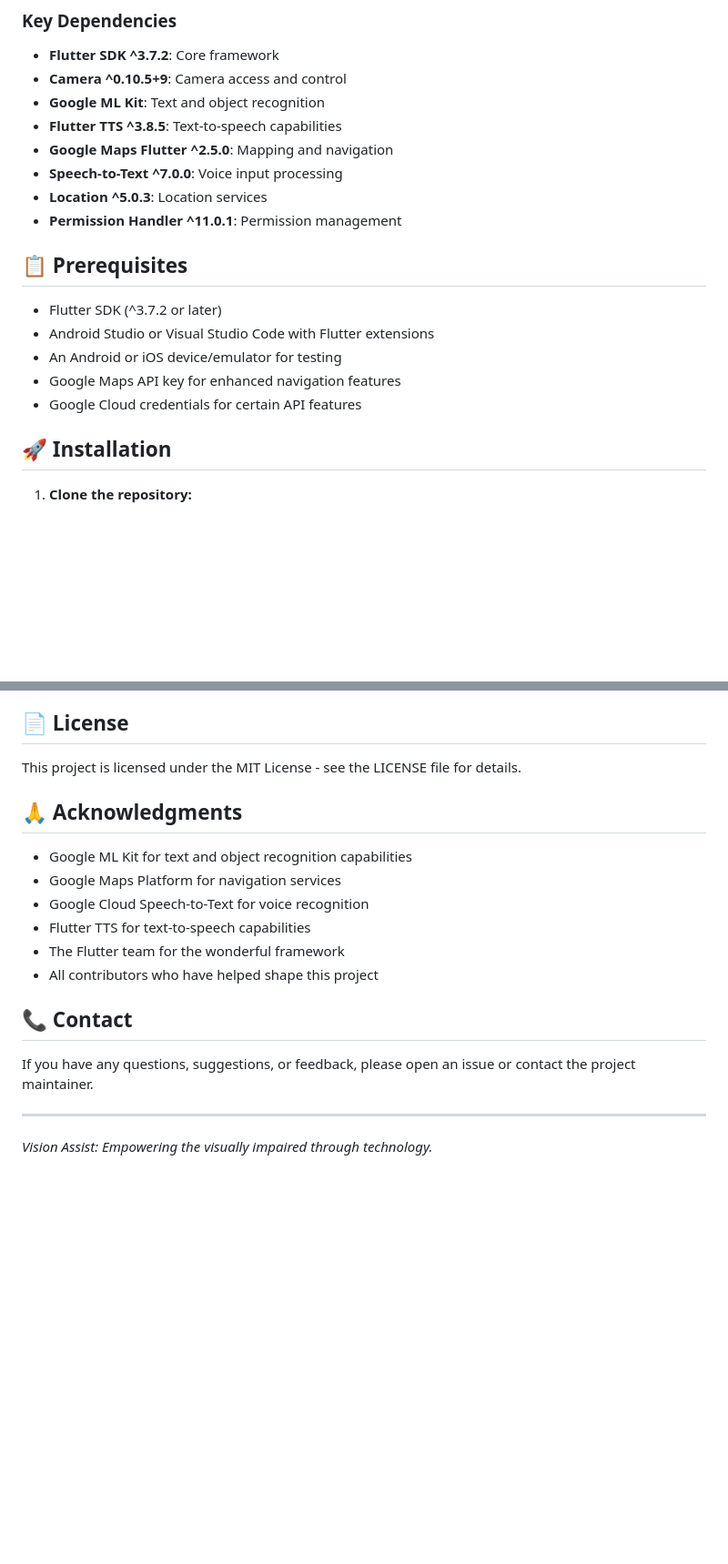
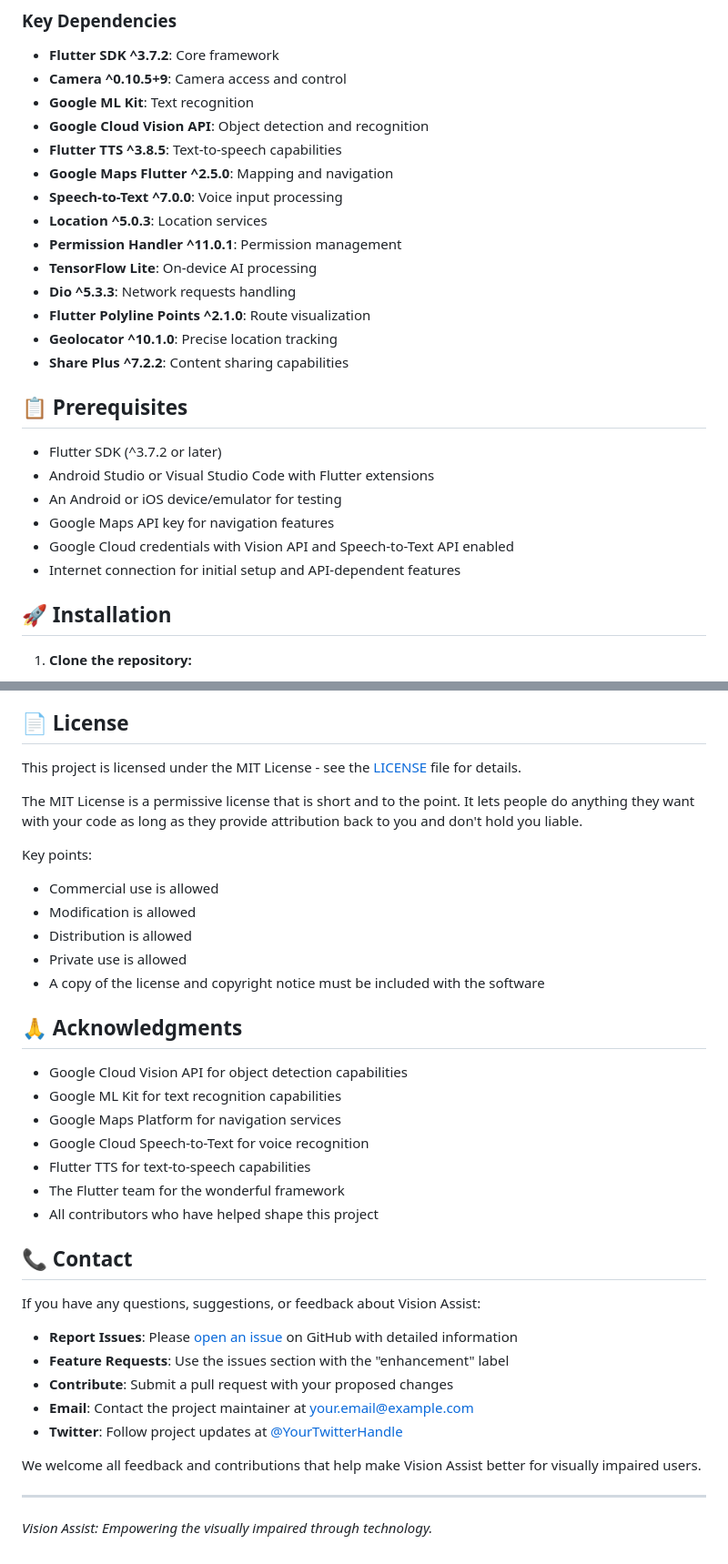
Before and after one commit to Cyb3rWr4i7h/Vision-Assist-App, a Markdown page: README.md, 2 parts joined by grey strips. Shown: that part at 91% size. Drawn GitHub-style; blank space fills up the shorter version.

```diff
--- a/README.md
+++ b/README.md
@@ -107,20 +129,27 @@ lib/
 
 - **Flutter SDK ^3.7.2**: Core framework
 - **Camera ^0.10.5+9**: Camera access and control
-- **Google ML Kit**: Text and object recognition
+- **Google ML Kit**: Text recognition
+- **Google Cloud Vision API**: Object detection and recognition
 - **Flutter TTS ^3.8.5**: Text-to-speech capabilities
 - **Google Maps Flutter ^2.5.0**: Mapping and navigation
 - **Speech-to-Text ^7.0.0**: Voice input processing
 - **Location ^5.0.3**: Location services
 - **Permission Handler ^11.0.1**: Permission management
+- **TensorFlow Lite**: On-device AI processing
+- **Dio ^5.3.3**: Network requests handling
+- **Flutter Polyline Points ^2.1.0**: Route visualization
+- **Geolocator ^10.1.0**: Precise location tracking
+- **Share Plus ^7.2.2**: Content sharing capabilities
 
 ## 📋 Prerequisites
 
 - Flutter SDK (^3.7.2 or later)
 - Android Studio or Visual Studio Code with Flutter extensions
 - An Android or iOS device/emulator for testing
-- Google Maps API key for enhanced navigation features
-- Google Cloud credentials for certain API features
+- Google Maps API key for navigation features
+- Google Cloud credentials with Vision API and Speech-to-Text API enabled
+- Internet connection for initial setup and API-dependent features
 
 ## 🚀 Installation
 
@@ -222,11 +263,21 @@ Contributions are welcome! Please feel free to submit a Pull Request.
 
 ## 📄 License
 
-This project is licensed under the MIT License - see the LICENSE file for details.
+This project is licensed under the MIT License - see the [LICENSE](LICENSE) file for details.
+
+The MIT License is a permissive license that is short and to the point. It lets people do anything they want with your code as long as they provide attribution back to you and don't hold you liable.
+
+Key points:
+- Commercial use is allowed
+- Modification is allowed
+- Distribution is allowed
+- Private use is allowed
+- A copy of the license and copyright notice must be included with the software
 
 ## 🙏 Acknowledgments
 
-- Google ML Kit for text and object recognition capabilities
+- Google Cloud Vision API for object detection capabilities
+- Google ML Kit for text recognition capabilities
 - Google Maps Platform for navigation services
 - Google Cloud Speech-to-Text for voice recognition
 - Flutter TTS for text-to-speech capabilities
@@ -235,7 +286,15 @@ This project is licensed under the MIT License - see the LICENSE file for detail
 
 ## 📞 Contact
 
-If you have any questions, suggestions, or feedback, please open an issue or contact the project maintainer.
+If you have any questions, suggestions, or feedback about Vision Assist:
+
+- **Report Issues**: Please [open an issue](https://github.com/yourusername/vision_assist/issues/new) on GitHub with detailed information
+- **Feature Requests**: Use the issues section with the "enhancement" label
+- **Contribute**: Submit a pull request with your proposed changes
+- **Email**: Contact the project maintainer at [your.email@example.com](mailto:your.email@example.com)
+- **Twitter**: Follow project updates at [@YourTwitterHandle](https://twitter.com/YourTwitterHandle)
+
+We welcome all feedback and contributions that help make Vision Assist better for visually impaired users.
 
 ---
 
```
Also changed, not shown: other parts of README.md (+50 -16 lines).
